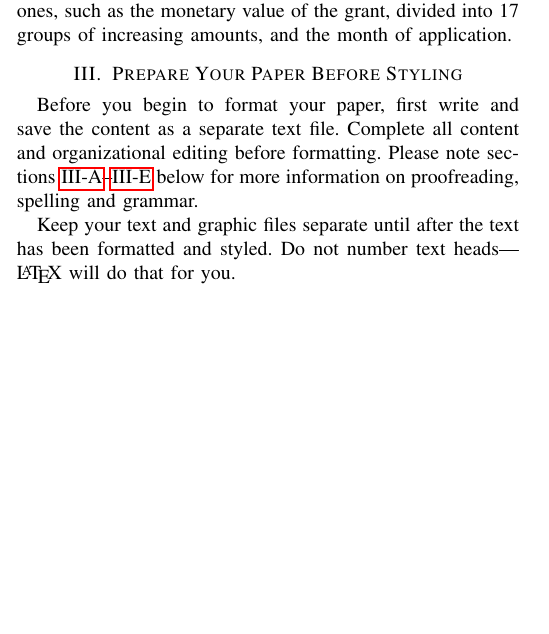
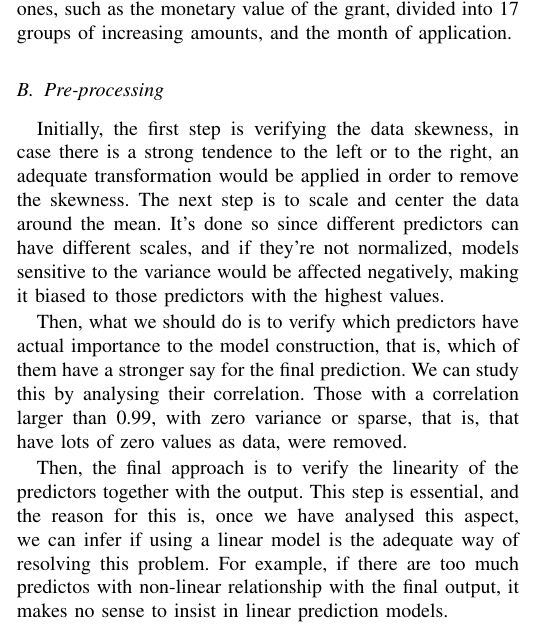
Before and after one commit to lucasabdalah/Exploratory-Data-Analisys, a LaTeX problem sheet (report/hw3/hw3-report.tex): part of one column of page 1 of 3, cut so that both start at the same text, the shorter picture padded with empty space. Compiled offline with pdfLaTeX; a missing font is replaced by an installed copy or a similar font; a LaTeX package or settings file that is missing is left out; a missing bibliography style is replaced by a similar one.

Commit message:
Method (pre-processing)

```diff
--- a/report/hw3/hw3-report.tex
+++ b/report/hw3/hw3-report.tex
@@ -107,15 +107,25 @@ separeted between continuous, such as the number of successes and failures passe
 "chief investigator", and categorical ones, such as the monetary value of the grant,
 divided into 17 groups of increasing amounts, and the month of application.
 
-\section{Prepare Your Paper Before Styling}
-Before you begin to format your paper, first write and save the content as a
-separate text file. Complete all content and organizational editing before
-formatting. Please note sections \ref{AA}--\ref{SCM} below for more information on
-proofreading, spelling and grammar.
+\subsection{Pre-processing}
 
-Keep your text and graphic files separate until after the text has been
-formatted and styled. Do not number text heads---{\LaTeX} will do that
-for you.
+Initially, the first step is verifying the data skewness, in case there is a strong
+tendence to the left or to the right, an adequate transformation would be applied in order to
+remove the skewness. The next step is to scale and center the data around the mean. It's
+done so since different predictors can have different scales, and if they're not normalized,
+models sensitive to the variance would be affected negatively, making it biased to those
+predictors with the highest values.
+
+Then, what we should do is to verify which predictors have actual importance to the model
+construction, that is, which of them have a stronger say for the final prediction. We can
+study this by analysing their correlation. Those with a correlation larger than 0.99, with
+zero variance or sparse, that is, that have lots of zero values as data, were removed.
+
+Then, the final approach is to verify the linearity of the predictors together with the output.
+This step is essential, and the reason for this is, once we have analysed this aspect, we can
+infer if using a linear model is the adequate way of resolving this problem. For example,
+if there are too much predictos with non-linear relationship with the final output, it makes no
+sense to insist in linear prediction models.
 
 \subsection{Abbreviations and Acronyms}\label{AA}
 Define abbreviations and acronyms the first time they are used in the text,
```
Also changed, not shown: report/hw3/hw3-report.pdf.
